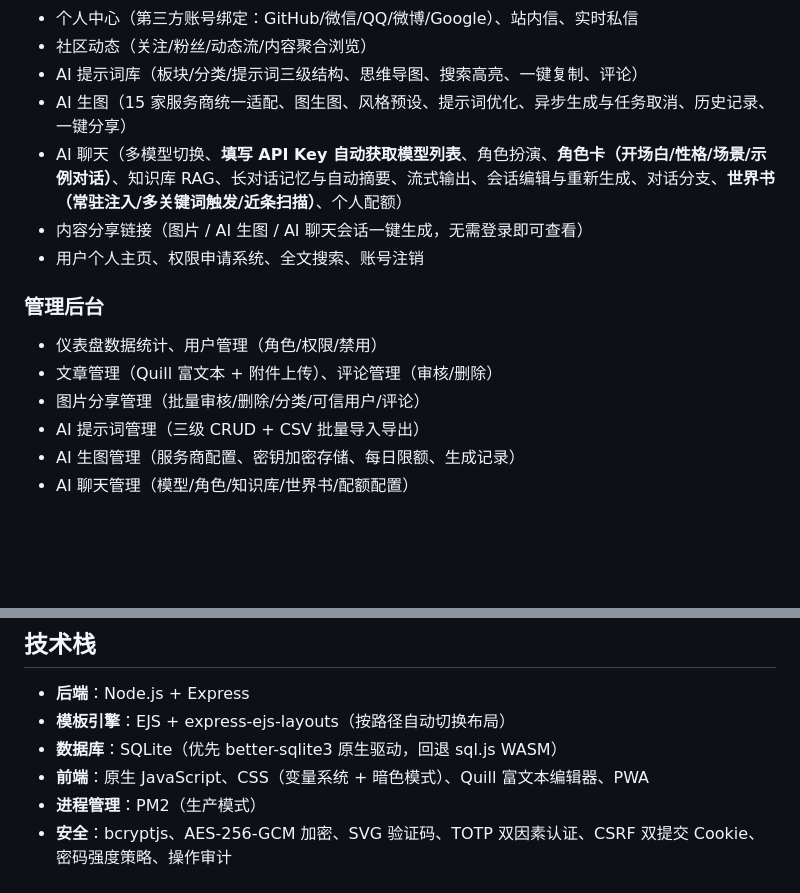
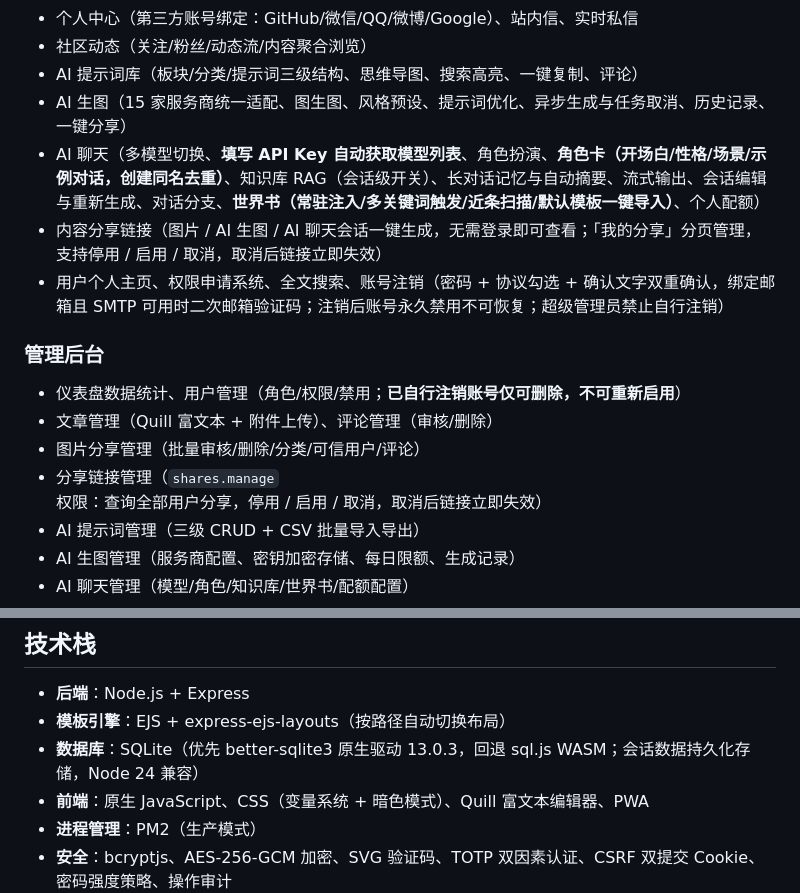
Before and after one commit to wgg223/wangzhan, a Markdown page: README.md, 2 parts joined by grey strips. Drawn GitHub-style; blank space fills up the shorter version.

Commit message:
docs: README 功能特性同步 v6.0.0（注销账号/分享管理/用户管理限制/AI聊天增强/Node24兼容）

```diff
--- a/README.md
+++ b/README.md
@@ -16,15 +16,16 @@
 - 社区动态（关注/粉丝/动态流/内容聚合浏览）
 - AI 提示词库（板块/分类/提示词三级结构、思维导图、搜索高亮、一键复制、评论）
 - AI 生图（15 家服务商统一适配、图生图、风格预设、提示词优化、异步生成与任务取消、历史记录、一键分享）
-- AI 聊天（多模型切换、**填写 API Key 自动获取模型列表**、角色扮演、**角色卡（开场白/性格/场景/示例对话）**、知识库 RAG、长对话记忆与自动摘要、流式输出、会话编辑与重新生成、对话分支、**世界书（常驻注入/多关键词触发/近条扫描）**、个人配额）
-- 内容分享链接（图片 / AI 生图 / AI 聊天会话一键生成，无需登录即可查看）
-- 用户个人主页、权限申请系统、全文搜索、账号注销
+- AI 聊天（多模型切换、**填写 API Key 自动获取模型列表**、角色扮演、**角色卡（开场白/性格/场景/示例对话，创建同名去重）**、知识库 RAG（会话级开关）、长对话记忆与自动摘要、流式输出、会话编辑与重新生成、对话分支、**世界书（常驻注入/多关键词触发/近条扫描/默认模板一键导入）**、个人配额）
+- 内容分享链接（图片 / AI 生图 / AI 聊天会话一键生成，无需登录即可查看；「我的分享」分页管理，支持停用 / 启用 / 取消，取消后链接立即失效）
+- 用户个人主页、权限申请系统、全文搜索、账号注销（密码 + 协议勾选 + 确认文字双重确认，绑定邮箱且 SMTP 可用时二次邮箱验证码；注销后账号永久禁用不可恢复；超级管理员禁止自行注销）
 
 ### 管理后台
 
-- 仪表盘数据统计、用户管理（角色/权限/禁用）
+- 仪表盘数据统计、用户管理（角色/权限/禁用；**已自行注销账号仅可删除，不可重新启用**）
 - 文章管理（Quill 富文本 + 附件上传）、评论管理（审核/删除）
 - 图片分享管理（批量审核/删除/分类/可信用户/评论）
+- 分享链接管理（`shares.manage` 权限：查询全部用户分享，停用 / 启用 / 取消，取消后链接立即失效）
 - AI 提示词管理（三级 CRUD + CSV 批量导入导出）
 - AI 生图管理（服务商配置、密钥加密存储、每日限额、生成记录）
 - AI 聊天管理（模型/角色/知识库/世界书/配额配置）
@@ -42,7 +43,7 @@
 
 - **后端**：Node.js + Express
 - **模板引擎**：EJS + express-ejs-layouts（按路径自动切换布局）
-- **数据库**：SQLite（优先 better-sqlite3 原生驱动，回退 sql.js WASM）
+- **数据库**：SQLite（优先 better-sqlite3 原生驱动 13.0.3，回退 sql.js WASM；会话数据持久化存储，Node 24 兼容）
 - **前端**：原生 JavaScript、CSS（变量系统 + 暗色模式）、Quill 富文本编辑器、PWA
 - **进程管理**：PM2（生产模式）
 - **安全**：bcryptjs、AES-256-GCM 加密、SVG 验证码、TOTP 双因素认证、CSRF 双提交 Cookie、密码强度策略、操作审计
```
